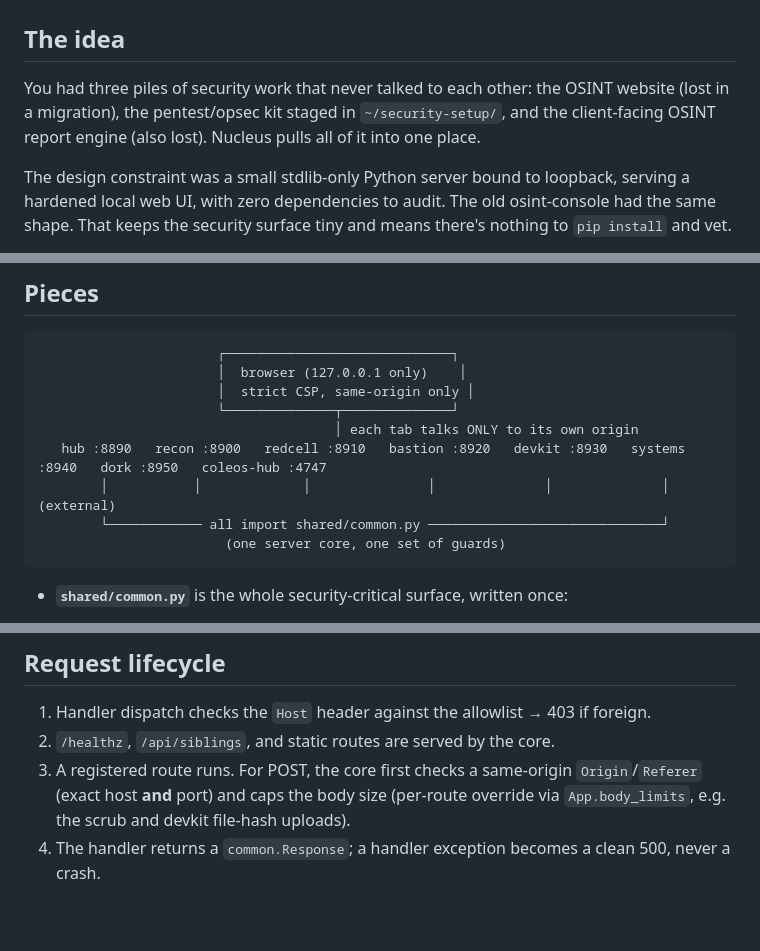
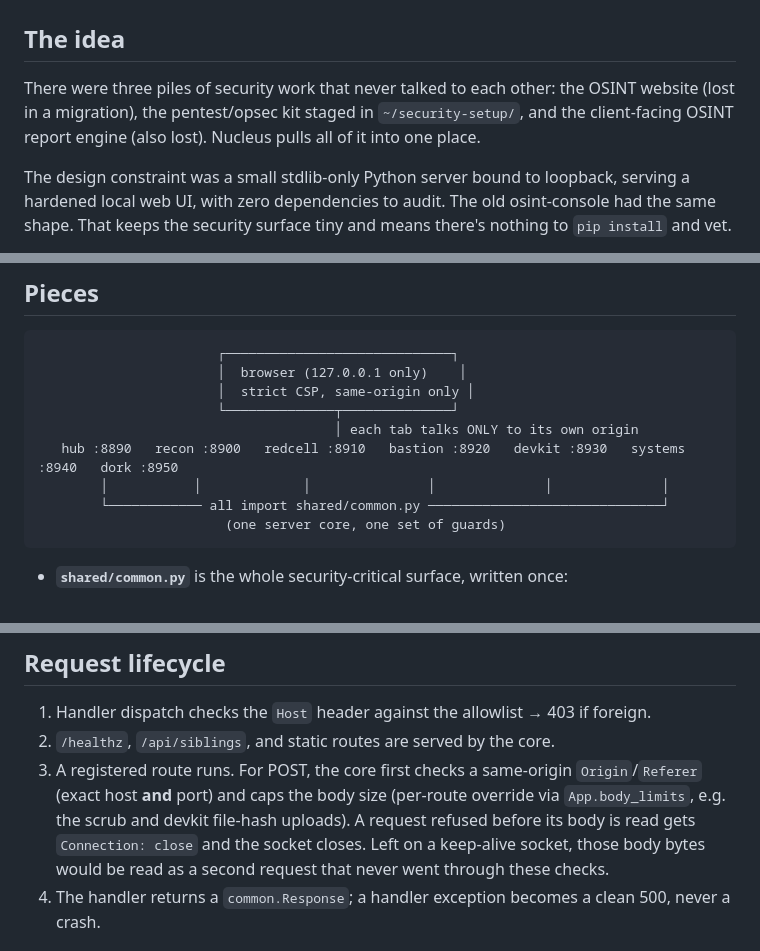
Before and after one commit to munzzyy/nucleus, a Markdown page: docs/ARCHITECTURE.md, 3 parts joined by grey strips. Rendered like a GitHub page; blank space fills up the shorter version.

Commit message:
Docs: architecture catches up with the hub card and the connection close
The diagram still drew coleos-hub on :4747 as part of the picture, and
the intro opened with "You had three piles", as if written to one
person. Both now read for anyone who clones the repo.

The request lifecycle also says what happens to a refused request now:
it gets Connection: close and the socket closes, so its body can't be
read as a second request that skipped the Host and Origin checks.

````diff
--- a/docs/ARCHITECTURE.md
+++ b/docs/ARCHITECTURE.md
@@ -2,7 +2,7 @@
 
 ## The idea
 
-You had three piles of security work that never talked to each other: the OSINT website (lost in a migration), the pentest/opsec kit staged in `~/security-setup/`, and the client-facing OSINT report engine (also lost). Nucleus pulls all of it into one place.
+There were three piles of security work that never talked to each other: the OSINT website (lost in a migration), the pentest/opsec kit staged in `~/security-setup/`, and the client-facing OSINT report engine (also lost). Nucleus pulls all of it into one place.
 
 The design constraint was a small stdlib-only Python server bound to loopback, serving a hardened local web UI, with zero dependencies to audit. The old osint-console had the same shape. That keeps the security surface tiny and means there's nothing to `pip install` and vet.
 
@@ -16,8 +16,8 @@ The design constraint was a small stdlib-only Python server bound to loopback, s
                        │  strict CSP, same-origin only │
                        └──────────────┬──────────────┘
                                       │ each tab talks ONLY to its own origin
-   hub :8890   recon :8900   redcell :8910   bastion :8920   devkit :8930   systems :8940   dork :8950   coleos-hub :4747
-        │           │             │               │              │              │            (external)
+   hub :8890   recon :8900   redcell :8910   bastion :8920   devkit :8930   systems :8940   dork :8950
+        │           │             │               │              │              │
         └──────────── all import shared/common.py ──────────────────────────────┘
                         (one server core, one set of guards)
 ```
@@ -45,6 +45,7 @@ Three consoles on three ports are three origins. Rather than open CORS and widen
 1. Handler dispatch checks the `Host` header against the allowlist → 403 if foreign.
 2. `/healthz`, `/api/siblings`, and static routes are served by the core.
 3. A registered route runs. For POST, the core first checks a same-origin `Origin`/`Referer` (exact host **and** port) and caps the body size (per-route override via `App.body_limits`, e.g. the scrub and devkit file-hash uploads).
+   A request refused before its body is read gets `Connection: close` and the socket closes. Left on a keep-alive socket, those body bytes would be read as a second request that never went through these checks.
 4. The handler returns a `common.Response`; a handler exception becomes a clean 500, never a crash.
 
 ## Recon data flow (OSINT)
````
